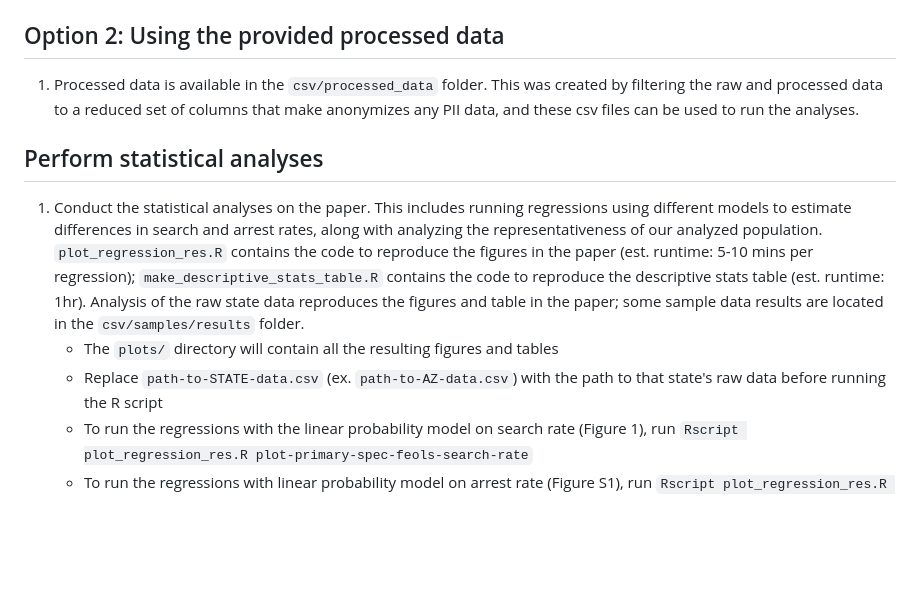
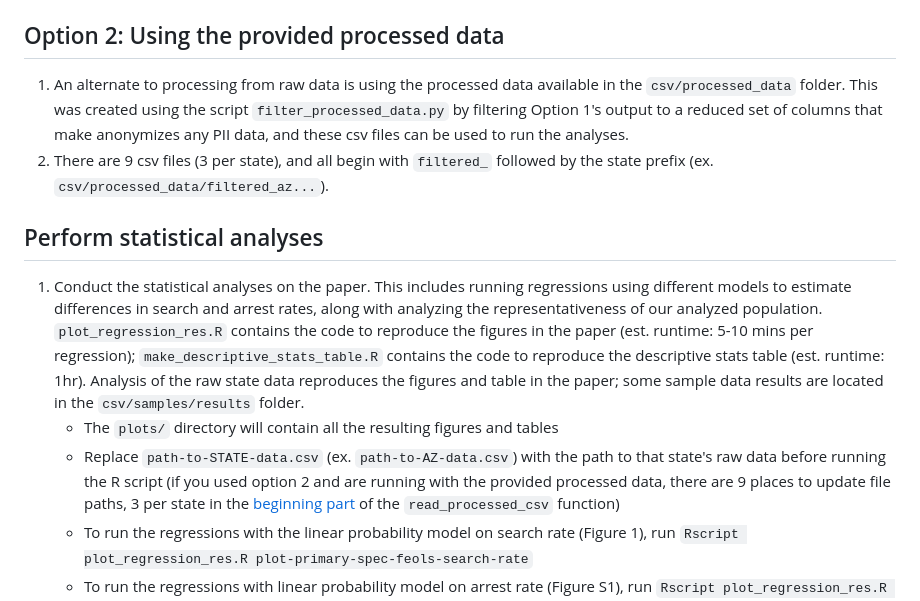
Before and after one commit to epierson9/inconsistently_perceived_race_public, a Markdown page: README.md, the part around the change. Drawn GitHub-style; blank space fills up the shorter version.

```diff
--- a/README.md
+++ b/README.md
@@ -63,11 +63,12 @@ There are two options for producing the processed data that is used in the stati
     * Before running `python az.py`, `python co.py`,  or `python tx.py`, replace `path-to-raw-csv` in the `config` with the path to the raw state data you downloaded. Note: Sample data can be found in the `csv/samples` folder, so you can also use the path to the sample data (i.e. `csv/samples/az_sample.csv`) instead of the raw state data and proceed with the statistical analysis.
     * It should produce three csv files per state, and these will be used in the statistical analysis; the filenames will start with the state prefix (ex. `az_`)
 ## Option 2: Using the provided processed data
-1. Processed data is available in the `csv/processed_data` folder. This was created by filtering the raw and processed data to a reduced set of columns that make anonymizes any PII data, and these csv files can be used to run the analyses.
+1. An alternate to processing from raw data is using the processed data available in the `csv/processed_data` folder. This was created using the script `filter_processed_data.py` by filtering Option 1's output to a reduced set of columns that make anonymizes any PII data, and these csv files can be used to run the analyses.
+2. There are 9 csv files (3 per state), and all begin with `filtered_` followed by the state prefix (ex. `csv/processed_data/filtered_az...`).
 ## Perform statistical analyses
 1. Conduct the statistical analyses on the paper. This includes running regressions using different models to estimate differences in search and arrest rates, along with analyzing the representativeness of our analyzed population. `plot_regression_res.R` contains the code to reproduce the figures in the paper (est. runtime: 5-10 mins per regression); `make_descriptive_stats_table.R` contains the code to reproduce the descriptive stats table (est. runtime: 1hr). Analysis of the raw state data reproduces the figures and table in the paper; some sample data results are located in the `csv/samples/results` folder.
     * The `plots/` directory will contain all the resulting figures and tables
-    * Replace `path-to-STATE-data.csv` (ex. `path-to-AZ-data.csv`) with the path to that state's raw data before running the R script
+    * Replace `path-to-STATE-data.csv` (ex. `path-to-AZ-data.csv`) with the path to that state's raw data before running the R script (if you used option 2 and are running with the provided processed data, there are 9 places to update file paths, 3 per state in the [beginning part](https://github.com/epierson9/inconsistently_perceived_race_public/blob/main/plot_regression_res.R#L54-L106) of the `read_processed_csv` function)
     * To run the regressions with the linear probability model on search rate (Figure 1), run `Rscript plot_regression_res.R plot-primary-spec-feols-search-rate`
     * To run the regressions with linear probability model on arrest rate (Figure S1), run `Rscript plot_regression_res.R plot-primary-spec-feols-arrest-rate`
     * To run the regressions with the linear probability model on Arizona search rates, run `Rscript plot_regression_res.R plot-primary-spec-feols-az-stop-duration`
```
